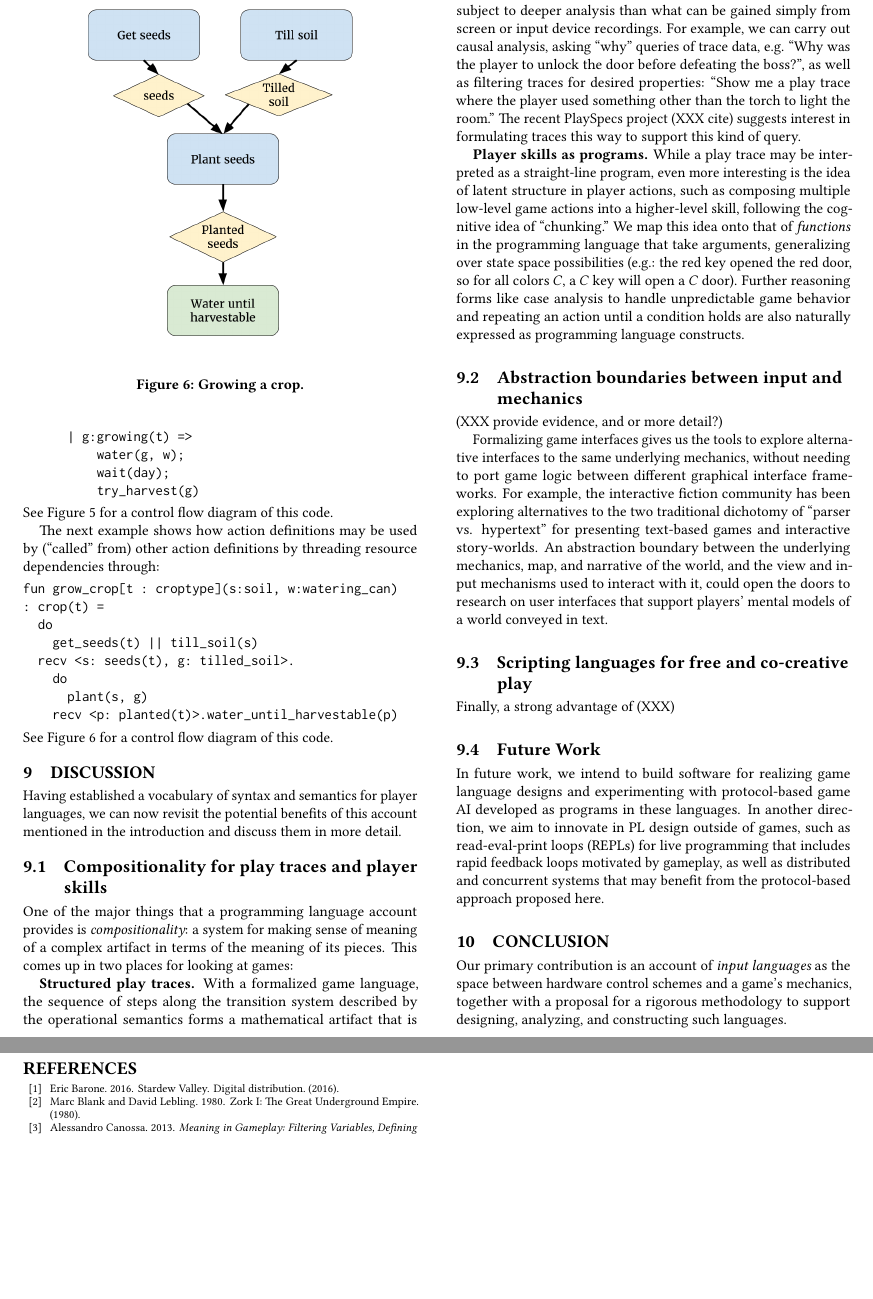
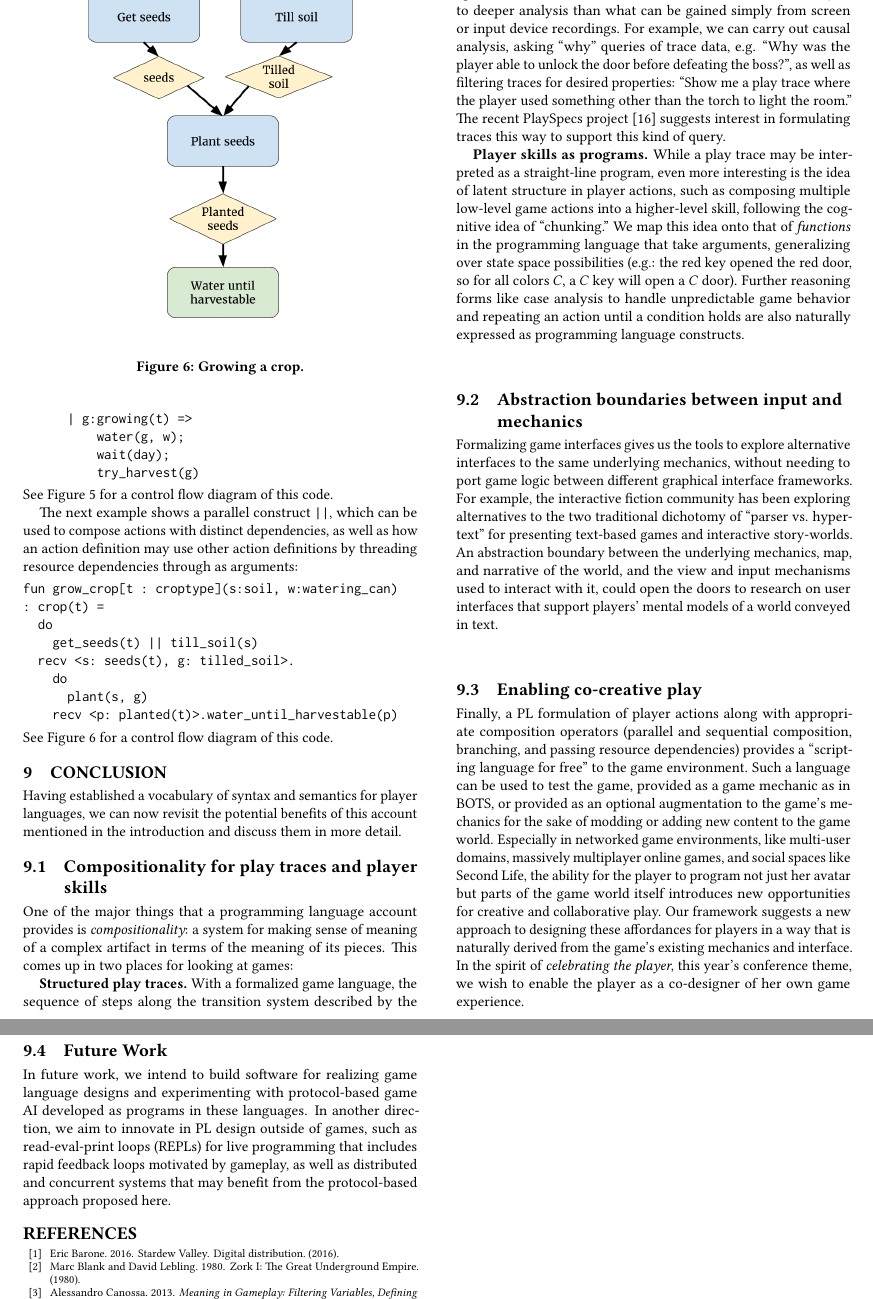
Before and after one commit to chrisamaphone/games-as-pls, a LaTeX paper (fdg2017/main.tex, which reads fdg2017/discussion.tex, fdg2017/skills.tex): two parts of pages 9 and 10 of 10, joined at a grey line, cut so that both start at the same text, the shorter picture padded with empty space. Compiled offline with pdfLaTeX.

Commit message:
merge of discussion and conclusion plus filling in collaborative play section

```diff
--- a/fdg2017/discussion.tex
+++ b/fdg2017/discussion.tex
@@ -23,11 +23,11 @@ of steps along the transition system described by the operational semantics
 forms a mathematical artifact that is subject to deeper analysis than what
 can be gained simply from screen or input device recordings. For example,
 we can carry out causal analysis, asking ``why'' queries of trace data,
-e.g. ``Why was the player to unlock the door before defeating the boss?'',
+e.g. ``Why was the player able to unlock the door before defeating the boss?'',
 as well as filtering traces for desired properties: ``Show me a play trace
 where the player used something other than the torch to light the room.''
-The recent PlaySpecs project (XXX cite) suggests interest in formulating
-traces this way to support this kind of query.
+The recent PlaySpecs project~\cite{osborn2015playspecs} suggests interest
+in formulating traces this way to support this kind of query.
 
 {\bf Player skills as programs.} While a play trace may be interpreted as a
 straight-line program, even more interesting is the idea of latent
@@ -44,7 +44,7 @@ language constructs.
 
 \subsection{Abstraction boundaries between input and mechanics}
 
-(XXX provide evidence, and or more detail?)
+% (XXX provide evidence, and or more detail?)
 
 Formalizing game interfaces gives us the tools to explore alternative
 interfaces to the same underlying mechanics, without needing to port
@@ -57,9 +57,24 @@ view and input mechanisms used to interact with it, could open the doors to
 research on user interfaces that support players' mental models of a world
 conveyed in text.
 
-\subsection{Scripting languages for free and co-creative play}
+\subsection{Enabling co-creative play}
 
-Finally, a strong advantage of (XXX)
+Finally, a PL formulation of player actions along with appropriate
+composition operators (parallel and sequential composition, branching, and
+passing resource dependencies) provides a ``scripting language for free''
+to the game environment.
+Such a language can be used to test the game, provided as a game mechanic
+as in BOTS, or provided as an optional augmentation to the game's mechanics
+for the sake of modding or adding new content to the game world. Especially
+in networked game environments, like multi-user domains, massively
+multiplayer online games, and social spaces like Second Life, the ability
+for the player to program not just her avatar but parts of the game world
+itself introduces new opportunities for creative and collaborative play.
+Our framework suggests a new approach to designing these affordances for
+players in a way that is naturally derived from the game's existing
+mechanics and interface.  In the spirit of {\em celebrating the player},
+this year's conference theme, we wish to enable the player as a
+co-designer of her own game experience.
 
 
 \subsection{Future Work}
--- a/fdg2017/main.tex
+++ b/fdg2017/main.tex
@@ -231,18 +231,18 @@ some task in terms of the game's linguistic constructs.
 \input{skills}
 
 
-\section{Discussion}
+\section{Conclusion}
 \input{discussion}
 
-\section{Conclusion}
-
-  % Summary of contributions (new ideas, why they matter)
-
-Our primary contribution is an account of {\em input languages} as the
-space between hardware control schemes and a game's mechanics, together
-with a proposal for a rigorous methodology to support designing, analyzing,
-and constructing such languages.
-
+% \section{Conclusion}
+%
+%   % Summary of contributions (new ideas, why they matter)
+%
+% Our primary contribution is an account of {\em input languages} as the
+% space between hardware control schemes and a game's mechanics, together
+% with a proposal for a rigorous methodology to support designing, analyzing,
+% and constructing such languages.
+%
 
 
 
--- a/fdg2017/skills.tex
+++ b/fdg2017/skills.tex
@@ -225,8 +225,10 @@ action water_until_harvestable[t](p: planted(t))
 \end{verbatim}
 See Figure~\ref{fig:harvest} for a control flow diagram of this code.
 
-The next example shows how action definitions may be used by (``called'' from) other
-action definitions by threading resource dependencies through:
+The next example shows a parallel construct \verb/||/, which can be used to
+compose actions with distinct dependencies, as well as
+how an action definition may use other action definitions by threading
+resource dependencies through as arguments:
 
 \begin{figure}
   \includegraphics[width=0.4\textwidth]{sdv-grow-crop.png}
```
